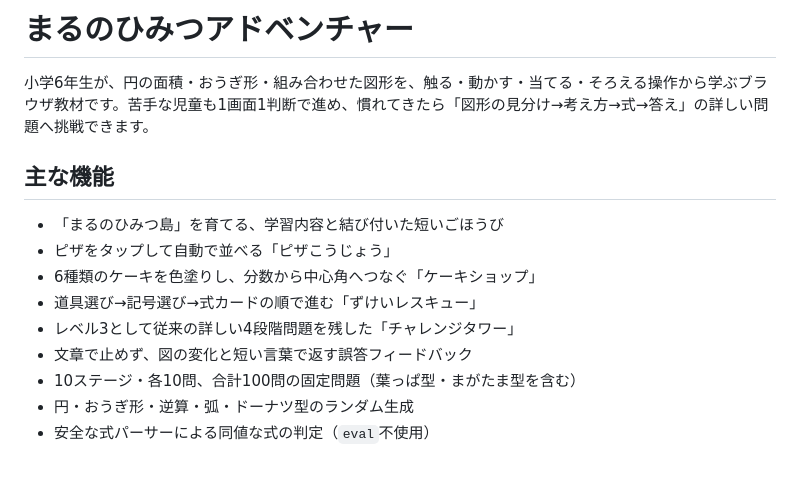
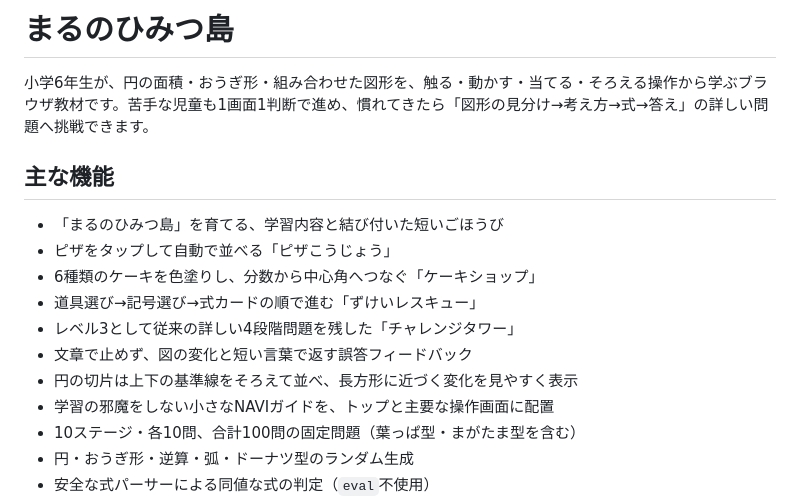
Before and after one commit to TT-sensei/enmenseki, a Markdown page: README.md, the part around the change. Drawn GitHub-style; blank space fills up the shorter version.

Commit message:
READMEを大型アップデート内容に合わせて更新

```diff
--- a/README.md
+++ b/README.md
@@ -1,4 +1,4 @@
-# まるのひみつアドベンチャー
+# まるのひみつ島
 
 小学6年生が、円の面積・おうぎ形・組み合わせた図形を、触る・動かす・当てる・そろえる操作から学ぶブラウザ教材です。苦手な児童も1画面1判断で進め、慣れてきたら「図形の見分け→考え方→式→答え」の詳しい問題へ挑戦できます。
 
@@ -10,6 +10,8 @@
 - 道具選び→記号選び→式カードの順で進む「ずけいレスキュー」
 - レベル3として従来の詳しい4段階問題を残した「チャレンジタワー」
 - 文章で止めず、図の変化と短い言葉で返す誤答フィードバック
+- 円の切片は上下の基準線をそろえて並べ、長方形に近づく変化を見やすく表示
+- 学習の邪魔をしない小さなNAVIガイドを、トップと主要な操作画面に配置
 - 10ステージ・各10問、合計100問の固定問題（葉っぱ型・まがたま型を含む）
 - 円・おうぎ形・逆算・弧・ドーナツ型のランダム生成
 - 安全な式パーサーによる同値な式の判定（`eval`不使用）
```
